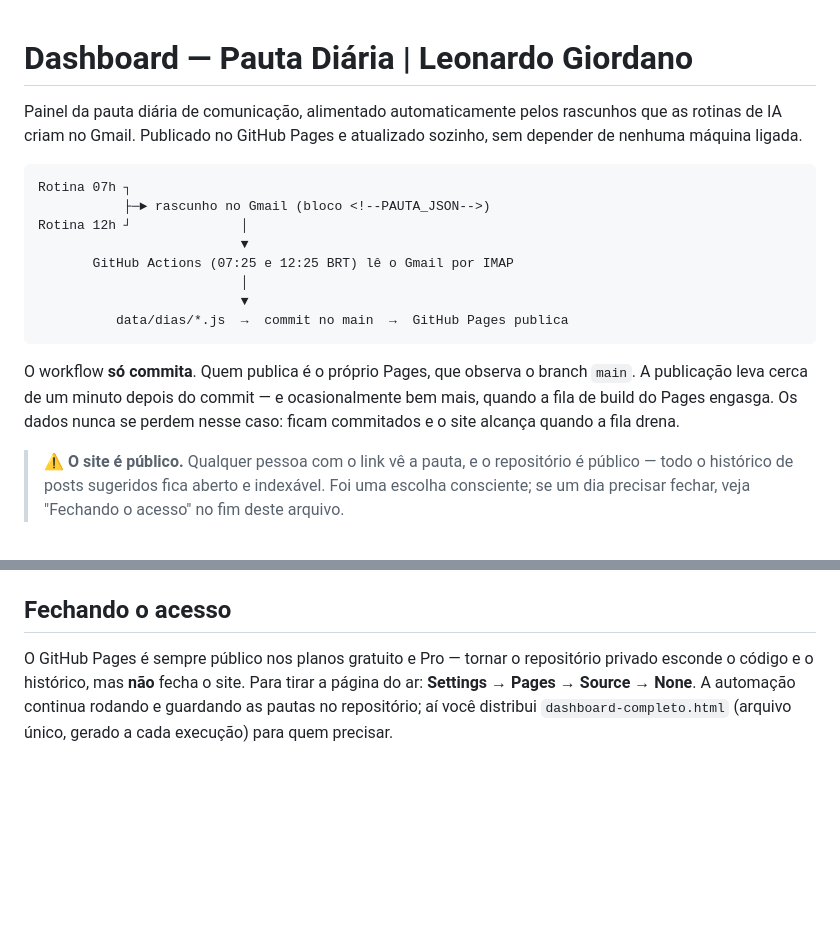
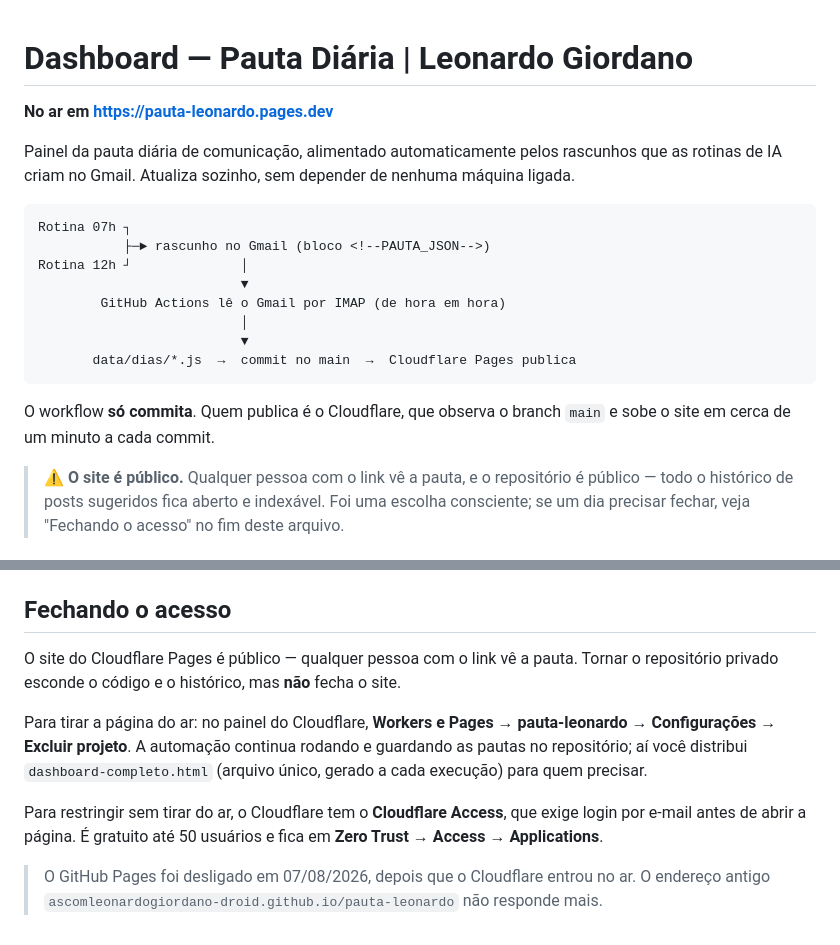
Before and after one commit to ascomleonardogiordano-droid/pauta-leonardo, a Markdown page: README.md, 2 parts joined by grey strips. Drawn GitHub-style; blank space fills up the shorter version.

Commit message:
GitHub Pages desligado; Cloudflare e a hospedagem oficial

````diff
--- a/README.md
+++ b/README.md
@@ -1,24 +1,23 @@
 # Dashboard — Pauta Diária | Leonardo Giordano
 
+**No ar em https://pauta-leonardo.pages.dev**
+
 Painel da pauta diária de comunicação, alimentado automaticamente pelos rascunhos que as
-rotinas de IA criam no Gmail. Publicado no GitHub Pages e atualizado sozinho, sem depender
-de nenhuma máquina ligada.
+rotinas de IA criam no Gmail. Atualiza sozinho, sem depender de nenhuma máquina ligada.
 
 ```
 Rotina 07h ┐
            ├─► rascunho no Gmail (bloco <!--PAUTA_JSON-->)
 Rotina 12h ┘              │
                           ▼
-       GitHub Actions (07:25 e 12:25 BRT) lê o Gmail por IMAP
+        GitHub Actions lê o Gmail por IMAP (de hora em hora)
                           │
                           ▼
-          data/dias/*.js  →  commit no main  →  GitHub Pages publica
+       data/dias/*.js  →  commit no main  →  Cloudflare Pages publica
 ```
 
-O workflow **só commita**. Quem publica é o próprio Pages, que observa o branch `main`.
-A publicação leva cerca de um minuto depois do commit — e ocasionalmente bem mais, quando a
-fila de build do Pages engasga. Os dados nunca se perdem nesse caso: ficam commitados e o
-site alcança quando a fila drena.
+O workflow **só commita**. Quem publica é o Cloudflare, que observa o branch `main` e sobe o
+site em cerca de um minuto a cada commit.
 
 > ⚠️ **O site é público.** Qualquer pessoa com o link vê a pauta, e o repositório é público —
 > todo o histórico de posts sugeridos fica aberto e indexável. Foi uma escolha consciente;
@@ -136,8 +135,17 @@ Se um dia mudar o formato do JSON nas rotinas, ajuste `scripts/sync_gmail.py` ju
 
 ## Fechando o acesso
 
-O GitHub Pages é sempre público nos planos gratuito e Pro — tornar o repositório privado
-esconde o código e o histórico, mas **não** fecha o site. Para tirar a página do ar:
-**Settings → Pages → Source → None**. A automação continua rodando e guardando as pautas no
+O site do Cloudflare Pages é público — qualquer pessoa com o link vê a pauta. Tornar o
+repositório privado esconde o código e o histórico, mas **não** fecha o site.
+
+Para tirar a página do ar: no painel do Cloudflare, **Workers e Pages → pauta-leonardo →
+Configurações → Excluir projeto**. A automação continua rodando e guardando as pautas no
 repositório; aí você distribui `dashboard-completo.html` (arquivo único, gerado a cada
 execução) para quem precisar.
+
+Para restringir sem tirar do ar, o Cloudflare tem o **Cloudflare Access**, que exige login
+por e-mail antes de abrir a página. É gratuito até 50 usuários e fica em
+**Zero Trust → Access → Applications**.
+
+> O GitHub Pages foi desligado em 07/08/2026, depois que o Cloudflare entrou no ar. O
+> endereço antigo `ascomleonardogiordano-droid.github.io/pauta-leonardo` não responde mais.
````
